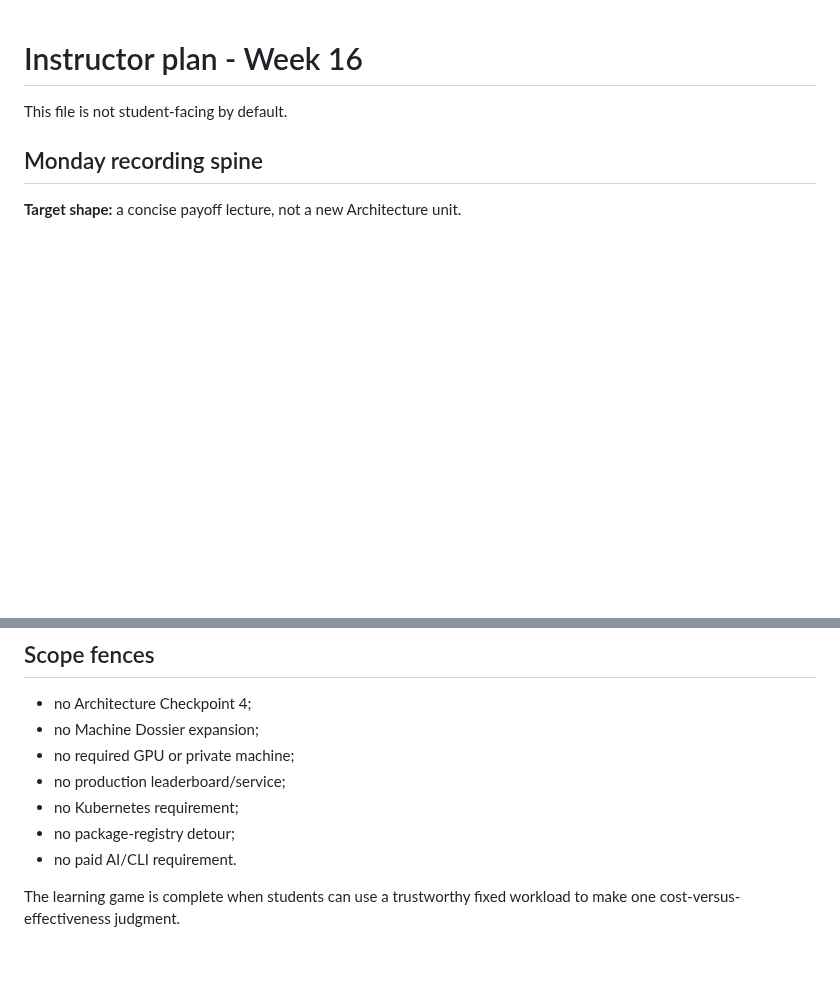
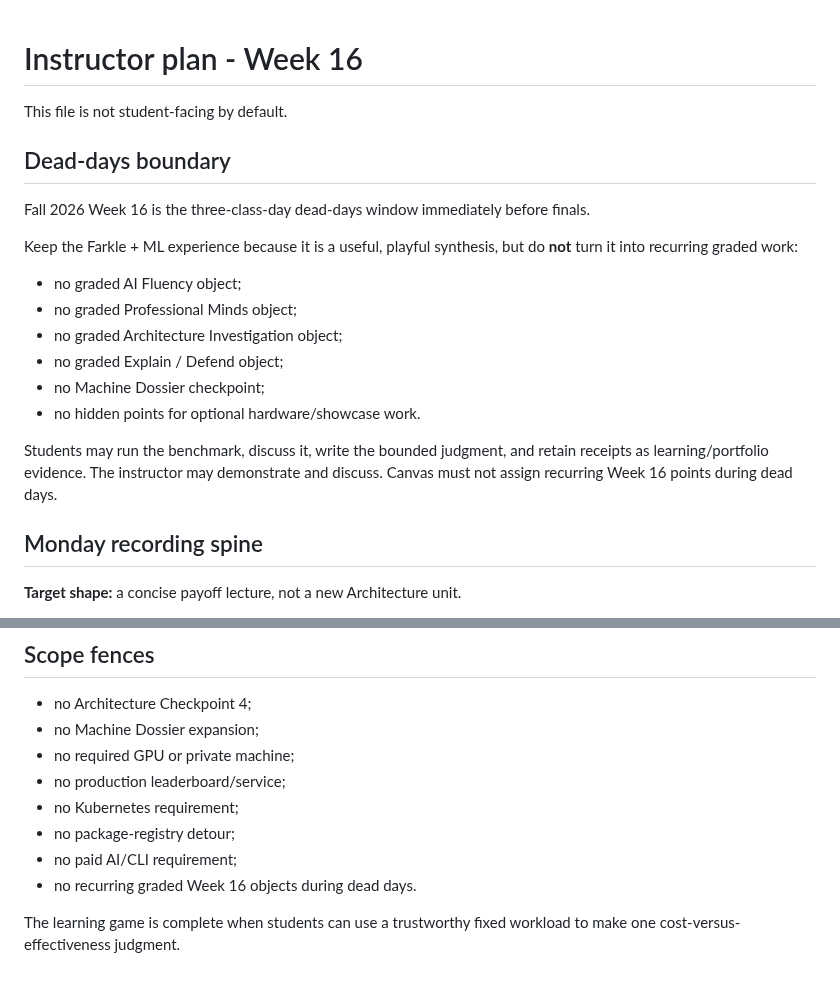
Before and after one commit to jeremy-evert/computer_architecture, a Markdown page: weeks/week-16/_instructor.md, 2 parts joined by grey strips. GitHub-like rendering; blank space fills up the shorter version.

Commit message:
Add dead-days teaching boundary to Week 16 instructor plan

```diff
--- a/weeks/week-16/_instructor.md
+++ b/weeks/week-16/_instructor.md
@@ -1,6 +1,21 @@
 # Instructor plan - Week 16
 
 This file is not student-facing by default.
+
+## Dead-days boundary
+
+Fall 2026 Week 16 is the three-class-day dead-days window immediately before finals.
+
+Keep the Farkle + ML experience because it is a useful, playful synthesis, but do **not** turn it into recurring graded work:
+
+- no graded AI Fluency object;
+- no graded Professional Minds object;
+- no graded Architecture Investigation object;
+- no graded Explain / Defend object;
+- no Machine Dossier checkpoint;
+- no hidden points for optional hardware/showcase work.
+
+Students may run the benchmark, discuss it, write the bounded judgment, and retain receipts as learning/portfolio evidence. The instructor may demonstrate and discuss. Canvas must not assign recurring Week 16 points during dead days.
 
 ## Monday recording spine
 
@@ -80,6 +95,7 @@ Do not call a run a T4/2080/5080/GPU result because `nvidia-smi` sees a device.
 - no production leaderboard/service;
 - no Kubernetes requirement;
 - no package-registry detour;
-- no paid AI/CLI requirement.
+- no paid AI/CLI requirement;
+- no recurring graded Week 16 objects during dead days.
 
 The learning game is complete when students can use a trustworthy fixed workload to make one cost-versus-effectiveness judgment.
```
